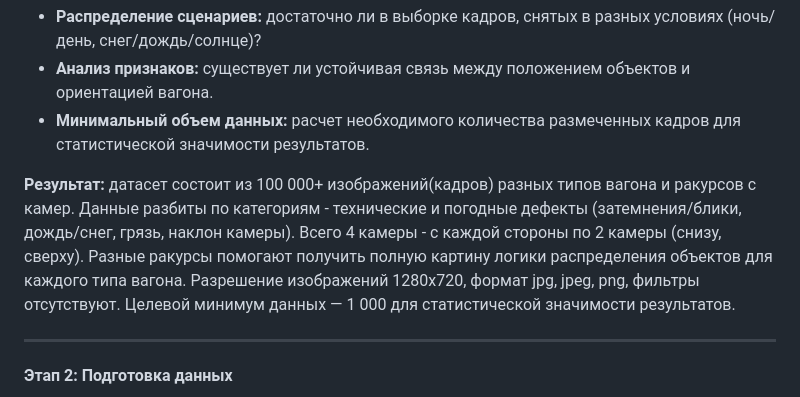
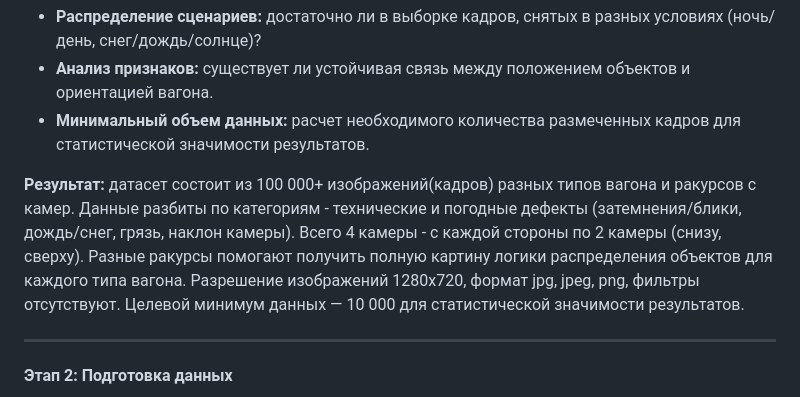
Before and after one commit to LeeDef18/TrainScan, a Markdown page: docs/ML_System_Design_Doc.md, the part around the change. GitHub-like rendering.

Commit message:
UPDATE SDD

```diff
--- a/docs/ML_System_Design_Doc.md
+++ b/docs/ML_System_Design_Doc.md
@@ -119,7 +119,7 @@
 - **Анализ признаков:** существует ли устойчивая связь между положением объектов и ориентацией вагона.
 - **Минимальный объем данных:** расчет необходимого количества размеченных кадров для статистической значимости результатов.
 
-**Результат:** датасет состоит из 100 000+ изображений(кадров) разных типов вагона и ракурсов с камер. Данные разбиты по категориям - технические и погодные дефекты (затемнения/блики, дождь/снег, грязь, наклон камеры). Всего 4 камеры - с каждой стороны по 2 камеры (снизу, сверху). Разные ракурсы помогают получить полную картину логики распределения объектов для каждого типа вагона. Разрешение изображений 1280x720, формат jpg, jpeg, png, фильтры отсутствуют. Целевой минимум данных — 1 000 для статистической значимости результатов.
+**Результат:** датасет состоит из 100 000+ изображений(кадров) разных типов вагона и ракурсов с камер. Данные разбиты по категориям - технические и погодные дефекты (затемнения/блики, дождь/снег, грязь, наклон камеры). Всего 4 камеры - с каждой стороны по 2 камеры (снизу, сверху). Разные ракурсы помогают получить полную картину логики распределения объектов для каждого типа вагона. Разрешение изображений 1280x720, формат jpg, jpeg, png, фильтры отсутствуют. Целевой минимум данных — 10 000 для статистической значимости результатов.
 
 ---
 
```
